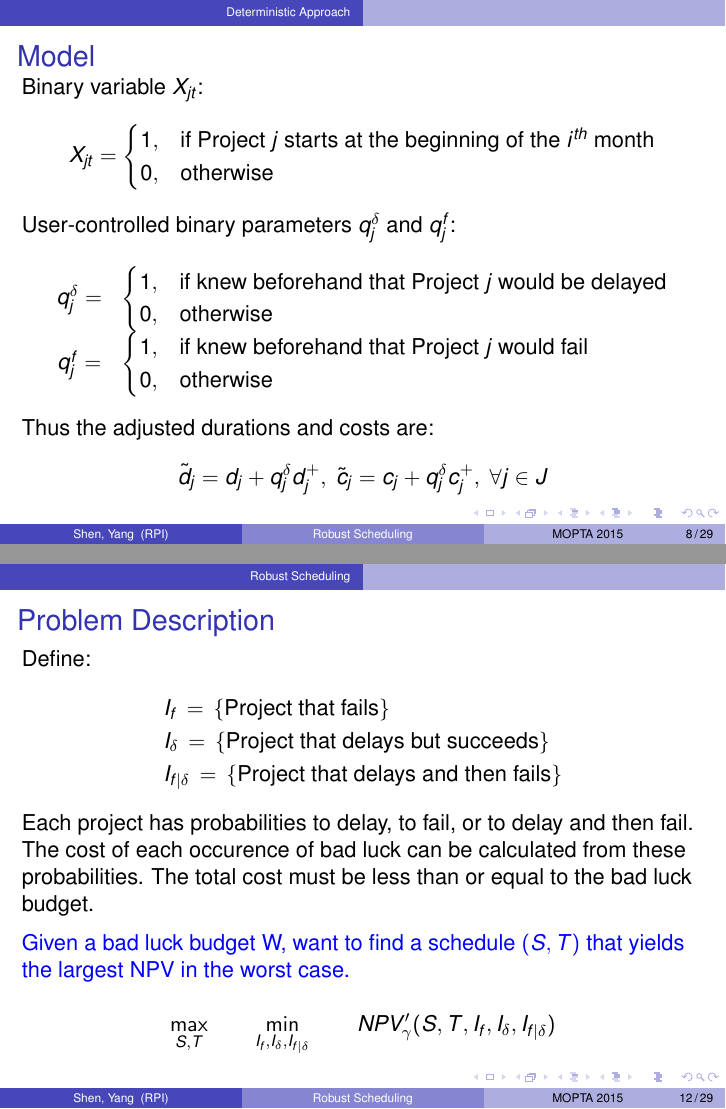
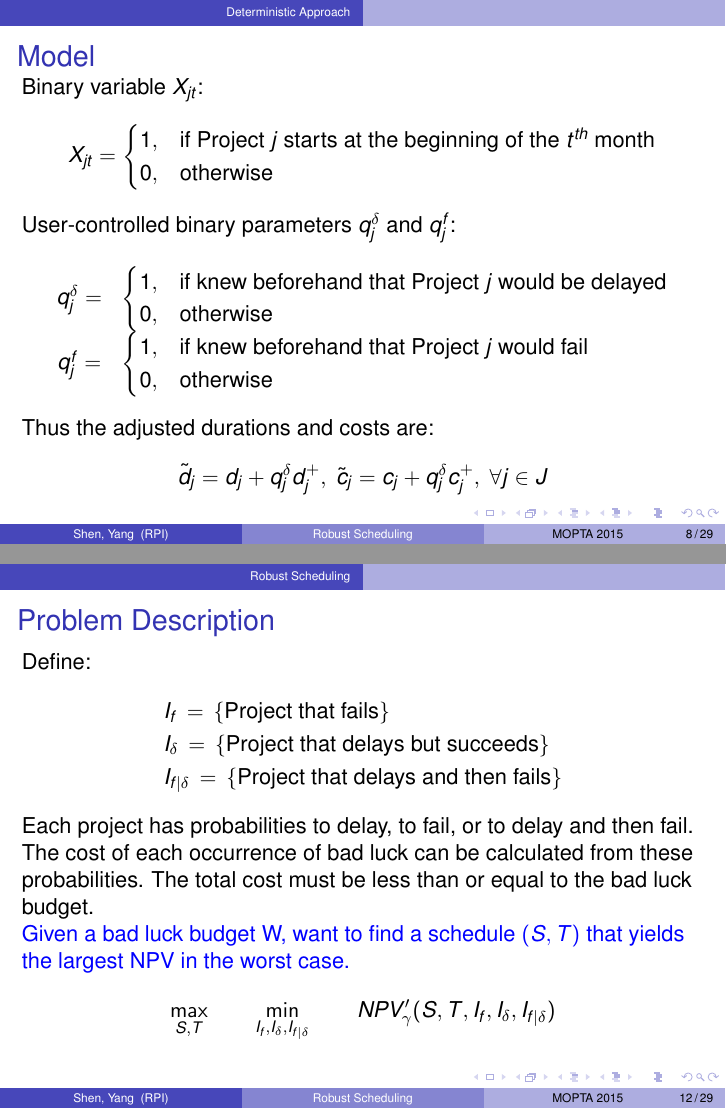
Before and after one commit to koenigwilhelm/AIMMS_MOPTA_2015, LaTeX slides (MOPTA2015Slides/MOPTA2015slidesRensPolymatheIa.tex): pages 8 and 15 of 41, joined at a grey line. Compiled offline with pdfLaTeX.

Commit message:
minor typo corrections

```diff
--- a/MOPTA2015Slides/MOPTA2015slidesRensPolymatheIa.tex
+++ b/MOPTA2015Slides/MOPTA2015slidesRensPolymatheIa.tex
@@ -232,7 +232,7 @@ Troy,  NY  12180}
 			\begin{equation*}
 				X_{jt}=
 				\begin{cases}
-					1, & \text{if Project } j \text{ starts at the beginning of the } i^{th} \text{ month} \\
+					1, & \text{if Project } j \text{ starts at the beginning of the } t^{th} \text{ month} \\
 					0, & \text{otherwise}
 				\end{cases}
 			\end{equation*}
@@ -304,16 +304,14 @@ Define:
 	&I_{\delta}\,=\, \{\mbox{Project that delays but succeeds}\}\\
 	&I_{f|\delta}\,=\, \{\mbox{Project that delays and then fails}\}
 \end{align*}
-Each project has probabilities to delay, to fail, or to delay and then fail. The cost of each occurence of bad luck can be calculated from these probabilities. The total cost must be less than or equal to the bad luck budget.\\
+Each project has probabilities to delay, to fail, or to delay and then fail. The cost of each occurrence of bad luck can be calculated from these probabilities. The total cost must be less than or equal to the bad luck budget.\\
 %\begin{equation*}
 %	w(I_f, I_{\delta}, I_{f|\delta})\,:=\,\sum_{j\in I_f} [-log_2(p_{f,j})]\,+\,\sum_{j\in I_{\delta}}[-log_2((1-p_{f,j})p_{\delta,j})]\,+\,\sum_{j\in I_{f|\delta}}[-log_2((1-p_{f,j}))]
 %\end{equation*}
-\medskip
 \tblue{Given a bad luck budget W,  want to find a schedule $(S, T)$ that yields the largest NPV in the worst case.}
-
-\begin{equation*}
-	\max_{S,T}&\qquad\min_{I_f, I_{\delta}, I_{f|\delta}}\qquad NPV_{\gamma}'(S,T,I_f, I_{\delta}, I_{f|\delta})
-\end{equation*}
+	\begin{equation*}
+		\max_{S,T} \qquad\min_{I_f, I_{\delta}, I_{f|\delta}}\qquad NPV_{\gamma}'(S,T,I_f, I_{\delta}, I_{f|\delta})
+	\end{equation*}
 \end{frame}
 
 %\begin{frame}
```
Also changed, not shown: MOPTA2015Slides/MOPTA2015slidesRensPolymatheIa.pdf, MOPTA2015Slides/MOPTA2015slidesRensPolymatheIa.tex (4 more changed lines), 2 other files.
